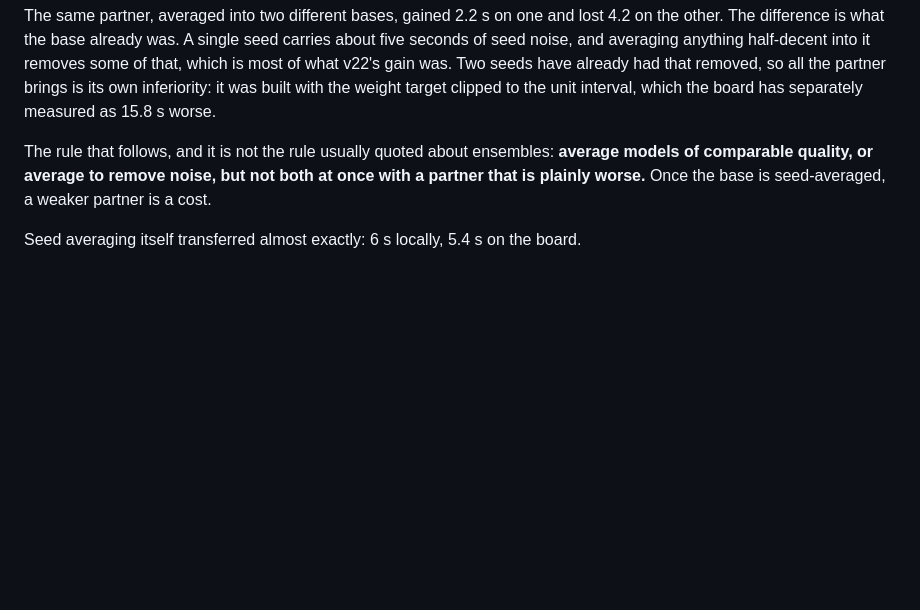
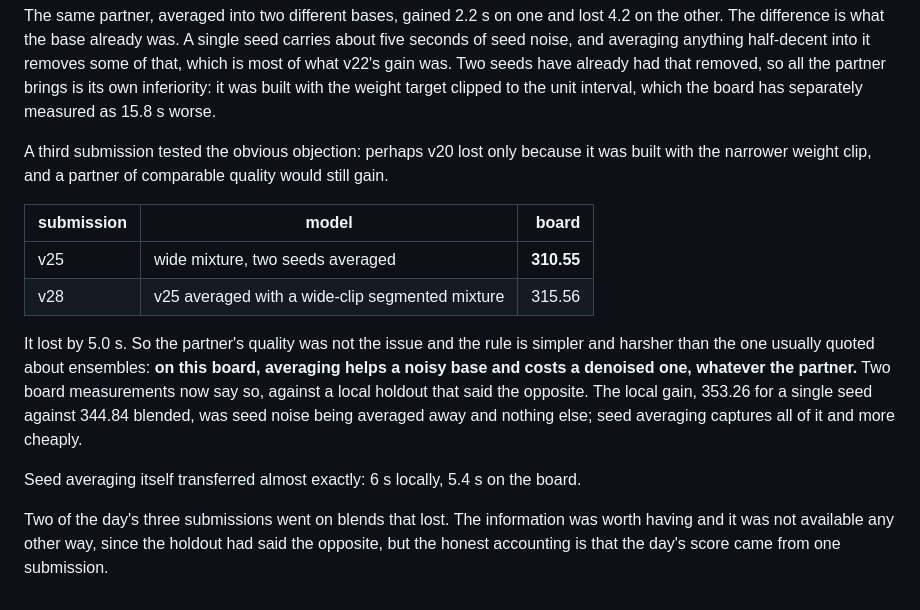
Before and after one commit to ahmetabdullahgultekin/prc-taxiout-2026, a Markdown page: docs/experiments.md, the part around the change. Drawn GitHub-style; blank space fills up the shorter version.

Commit message:
Two board tests say blending removes noise and nothing else

```diff
--- a/docs/experiments.md
+++ b/docs/experiments.md
@@ -804,9 +804,23 @@ which is most of what v22's gain was. Two seeds have already had that removed, s
 partner brings is its own inferiority: it was built with the weight target clipped to the
 unit interval, which the board has separately measured as 15.8 s worse.
 
-The rule that follows, and it is not the rule usually quoted about ensembles: **average
-models of comparable quality, or average to remove noise, but not both at once with a
-partner that is plainly worse.** Once the base is seed-averaged, a weaker partner is a
-cost.
+A third submission tested the obvious objection: perhaps v20 lost only because it was
+built with the narrower weight clip, and a partner of comparable quality would still gain.
+
+| submission | model | board |
+|---|---|---:|
+| v25 | wide mixture, two seeds averaged | **310.55** |
+| v28 | v25 averaged with a wide-clip segmented mixture | 315.56 |
+
+It lost by 5.0 s. So the partner's quality was not the issue and the rule is simpler and
+harsher than the one usually quoted about ensembles: **on this board, averaging helps a
+noisy base and costs a denoised one, whatever the partner.** Two board measurements now
+say so, against a local holdout that said the opposite. The local gain, 353.26 for a
+single seed against 344.84 blended, was seed noise being averaged away and nothing else;
+seed averaging captures all of it and more cheaply.
 
 Seed averaging itself transferred almost exactly: 6 s locally, 5.4 s on the board.
+
+Two of the day's three submissions went on blends that lost. The information was worth
+having and it was not available any other way, since the holdout had said the opposite,
+but the honest accounting is that the day's score came from one submission.
```
Also changed, not shown: docs/facts.md (+2 -0 lines).
